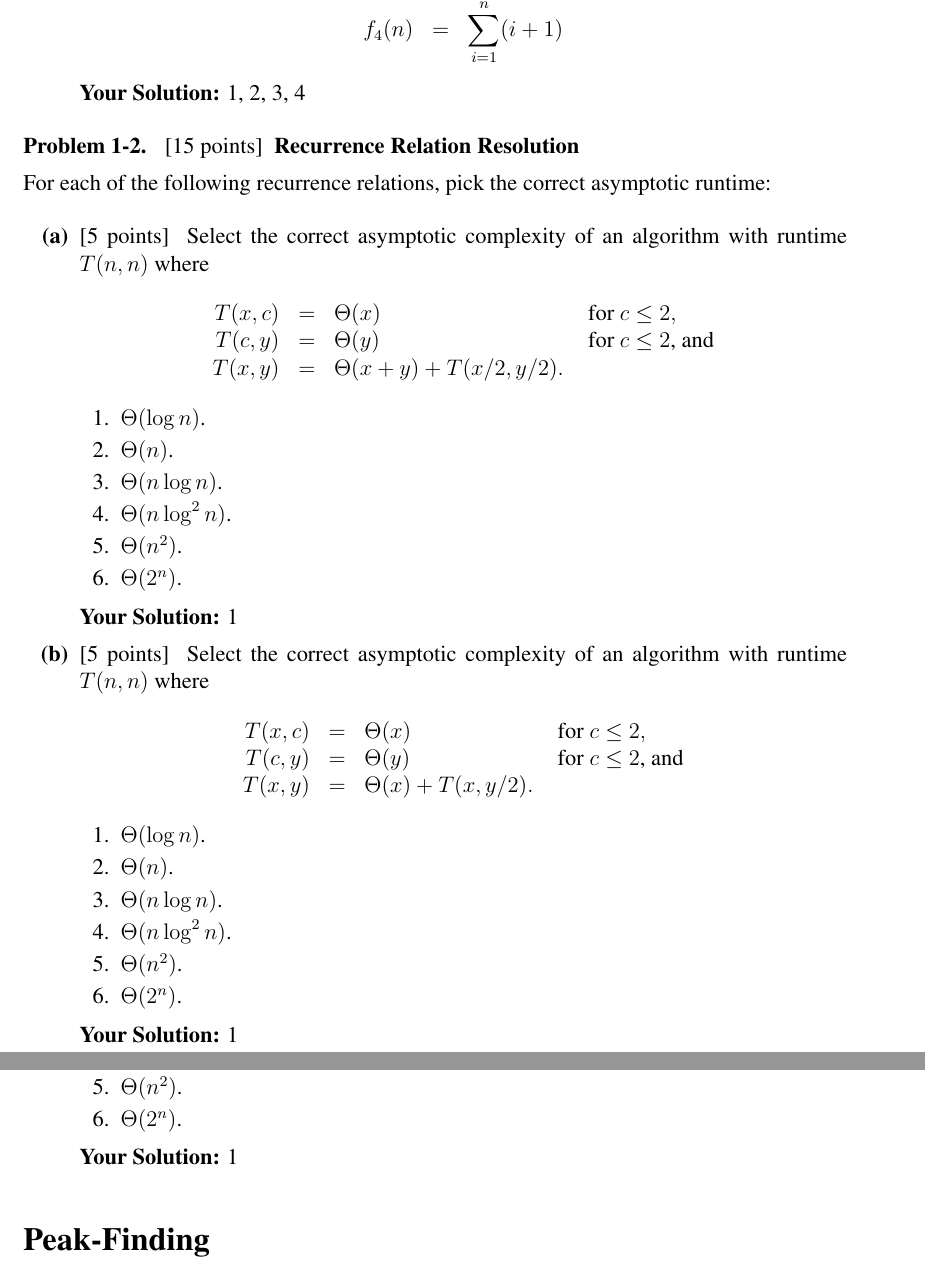
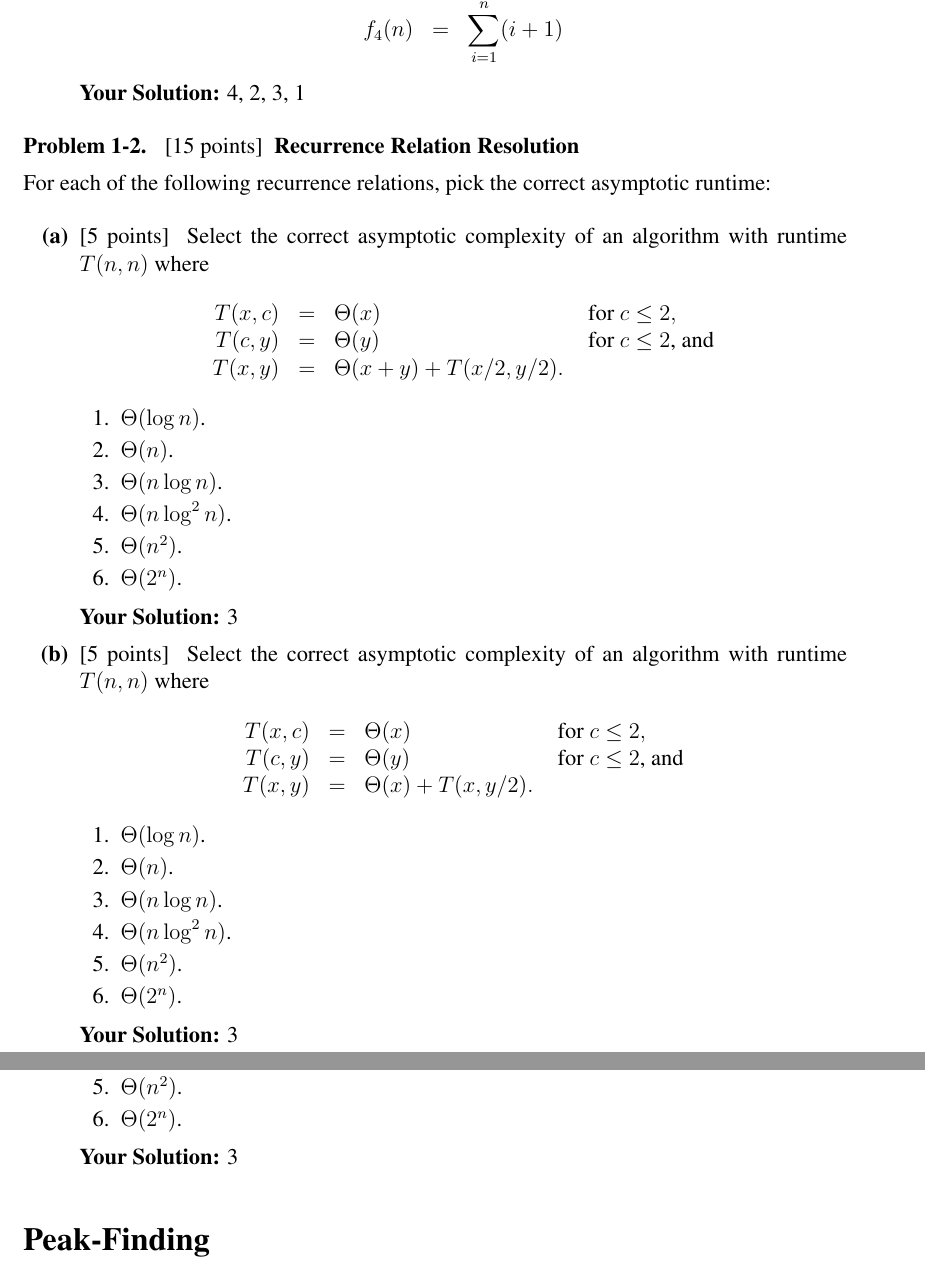
Before and after one commit to rouge3877/MIT6.006F11-introduction-to-algorithms, a LaTeX problem sheet (Assignments/ProblemSet-1/ps1/ps1_sol.tex): two parts of pages 2 and 3 of 6, joined at a grey line, cut so that both start at the same text. Compiled offline with pdfLaTeX.

Commit message:
finished problem 1-1 & 1-2

```diff
--- a/Assignments/ProblemSet-1/ps1/ps1_sol.tex
+++ b/Assignments/ProblemSet-1/ps1/ps1_sol.tex
@@ -113,7 +113,7 @@ $$
 
 \ifsolution \solution{}
 %%% PROBLEM 1(c) SOLUTION START %%%
-1, 2, 3, 4
+4, 2, 3, 1
 %%% PROBLEM 1(c) SOLUTION END %%%
 \fi
 
@@ -149,7 +149,7 @@ $$
 
 \ifsolution \solution{}
 %%% PROBLEM 2(a) SOLUTION START %%%
-1
+3
 %%% PROBLEM 2(a) SOLUTION END %%%
 \fi
 
@@ -176,7 +176,7 @@ $$
 
 \ifsolution \solution{}
 %%% PROBLEM 2(b) SOLUTION START %%%
-1
+3
 %%% PROBLEM 2(b) SOLUTION END %%%
 \fi
 
@@ -204,7 +204,7 @@ $$
 
 \ifsolution \solution{}
 %%% PROBLEM 2(c) SOLUTION START %%%
-1
+3
 %%% PROBLEM 2(c) SOLUTION END %%%
 \fi
 
```
Also changed, not shown: Assignments/ProblemSet-1/ps1/ps1_sol.tex (4 more changed lines).
